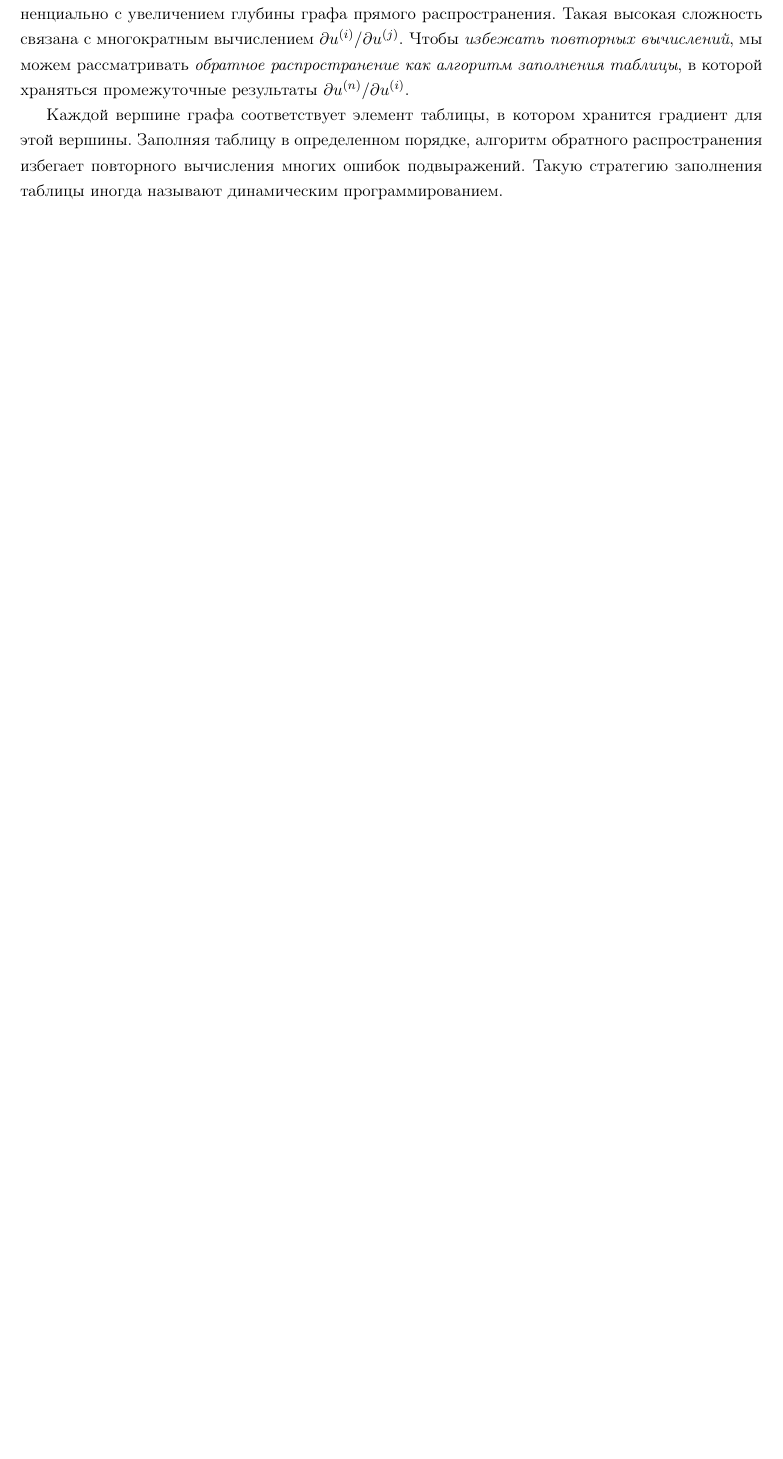
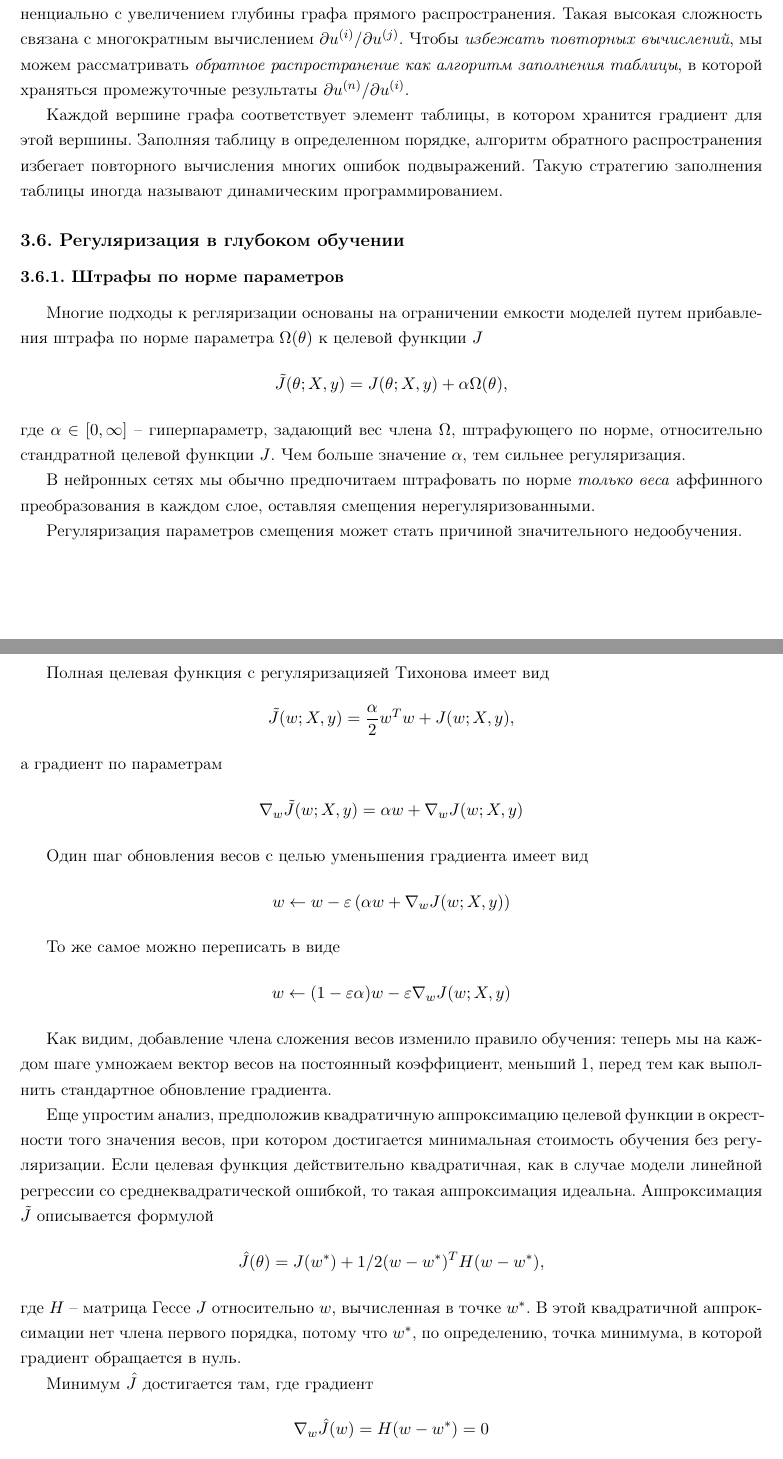
Before and after one commit to LeorFinkelberg/Summary_DeepLearning_Goodfellow, a LaTeX document (summary_deep_learning_goodfellow.tex): part of page 11 of 11 before the commit and two parts of pages 11 and 12 of 13 after it, the two joined at a grey line, cut so that both start at the same text, the shorter picture padded with empty space. Compiled offline with pdfLaTeX.

Commit message:
chore: add some notes about L2-reg

```diff
--- a/summary_deep_learning_goodfellow.tex
+++ b/summary_deep_learning_goodfellow.tex
@@ -337,5 +337,48 @@ $ i $ $ (\nabla_\mathbf{X} z)_i $ обозначает частную произ
 
 Каждой вершине графа соответствует элемент таблицы, в котором хранится градиент для этой вершины. Заполняя таблицу в определенном порядке, алгоритм обратного распространения избегает повторного вычисления многих ошибок подвыражений. Такую стратегию заполнения таблицы иногда называют динамическим программированием.
 
+\subsection{Регуляризация в глубоком обучении}
 
+\subsubsection{Штрафы по норме параметров}
 
+Многие подходы к регляризации основаны на ограничении емкости моделей путем прибавления  штрафа по норме параметра $ \Omega(\theta) $ к целевой функции $ J $
+\begin{align*}
+	\tilde{J}(\theta; X, y) = J(\theta; X, y) + \alpha \Omega(\theta),
+\end{align*}
+где $ \alpha \in [0, \infty] $ -- гиперпараметр, задающий вес члена $ \Omega $, штрафующего по норме, относительно стандратной целевой функции $ J $. Чем больше значение $ \alpha $, тем сильнее регуляризация.
+
+В нейронных сетях мы обычно предпочитаем штрафовать по норме \emph{только веса} аффинного преобразования в каждом слое, оставляя смещения нерегуляризованными.
+
+Регуляризация параметров смещения может стать причиной значительного недообучения.
+
+Полная целевая функция с регуляризацияей Тихонова имеет вид
+\begin{align*}
+	\tilde{J}(w; X, y) = \dfrac{\alpha}{2} w^T w + J(w; X, y),
+\end{align*}
+а градиент по параметрам
+\begin{align*}
+	\nabla_w \tilde{J}(w; X, y) = \alpha w + \nabla_w J(w; X, y)
+\end{align*}
+
+Один шаг обновления весов с целью уменьшения градиента имеет вид
+\begin{align*}
+	w \leftarrow w - \varepsilon \, (\alpha w + \nabla_w J(w; X, y))
+\end{align*}
+
+То же самое можно переписать в виде
+\begin{align*}
+	w \leftarrow (1 - \varepsilon \alpha) w - \varepsilon \nabla_w J(w; X, y)
+\end{align*}
+
+Как видим, добавление члена сложения весов изменило правило обучения: теперь мы на каждом шаге умножаем вектор весов на постоянный коэффициент, меньший 1, перед тем как выполнить стандартное обновление градиента.
+
+Еще упростим анализ, предположив квадратичную аппроксимацию целевой функции в окрестности того значения весов, при котором достигается минимальная стоимость обучения без регуляризации. Если целевая функция действительно квадратичная, как в случае модели линейной регрессии со среднеквадратической ошибкой, то такая аппроксимация идеальна. Аппроксимация $ \tilde{J} $ описывается формулой
+\begin{align*}
+	\hat{J}(\theta) = J(w^*) + 1/2 (w - w^*)^T H(w - w^*),
+\end{align*}
+где $ H $ -- матрица Гессе $ J $ относительно $ w $, вычисленная в точке $ w^* $. В этой квадратичной аппроксимации нет члена первого порядка, потому что $ w^* $, по определению, точка минимума, в которой градиент обращается в нуль.
+
+Минимум $ \hat{J} $ достигается там, где градиент
+\begin{align*}
+	\nabla_w \hat{J}(w) = H(w - w^*) = 0
+\end{align*}
@@ -341,0 +396,2 @@ $ i $ $ (\nabla_\mathbf{X} z)_i $ обозначает частную произ
+	H = Q \Lambda Q^T
+\end{align*}
```
Also changed, not shown: summary_deep_learning_goodfellow.pdf, summary_deep_learning_goodfellow.tex (18 more changed lines).
